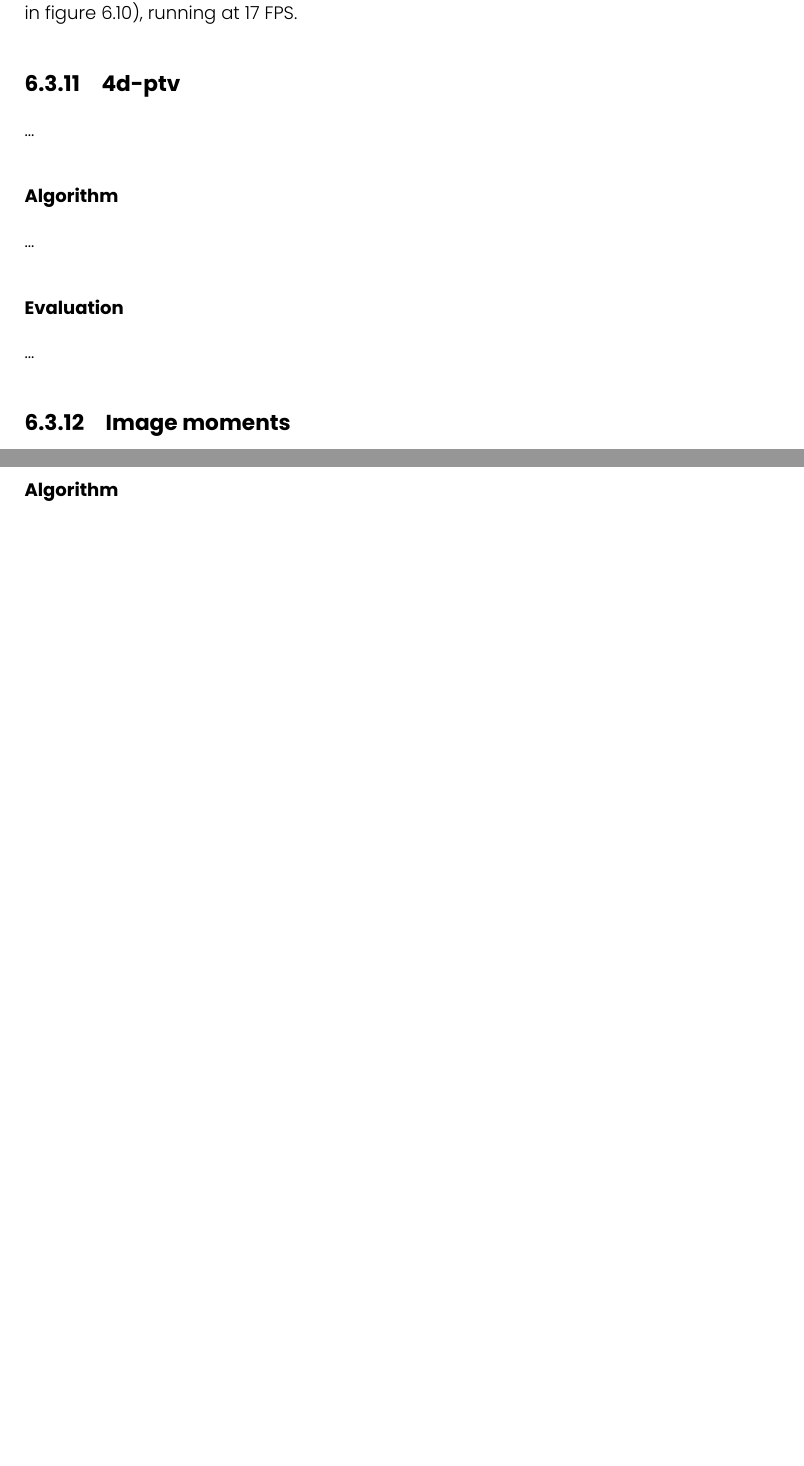
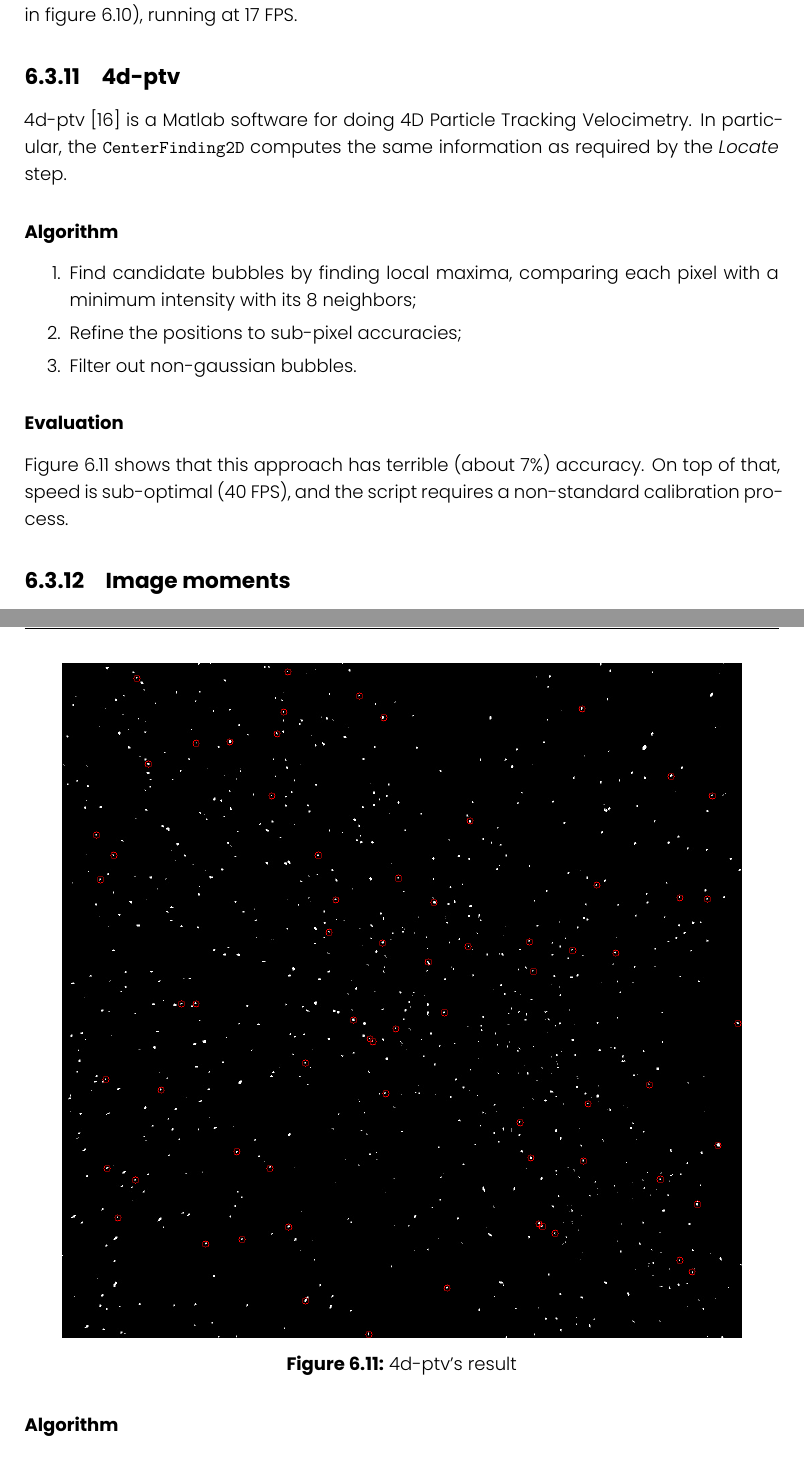
Before and after one commit to FrancescoRisso/Tesi, a LaTeX thesis (thesis.tex, which reads content/chapters/solution-locate/4dptv.tex): two parts of pages 41 and 42 of 52 before the commit and two parts of pages 41 and 43 of 52 after it, joined at a grey line, cut so that both start at the same text, the shorter picture padded with empty space. Compiled offline with XeLaTeX.

Commit message:
4d-ptv locate

```diff
--- a/content/chapters/solution-locate/4dptv.tex
+++ b/content/chapters/solution-locate/4dptv.tex
@@ -1,18 +1,25 @@
 \subsection{4d-ptv}
 \label{sec:locate:fourdptv}
 
-...
+4d-ptv~\cite{fourdptv} is a Matlab software for doing 4D Particle Tracking Velocimetry.
+In particular, the \texttt{CenterFinding2D} computes the same information as required by the \textit{Locate} step.
 
 \subsubsection{Algorithm}
 
-...
+\begin{enumerate}
+	\itemsep 0em
+	\item Find candidate bubbles by finding local maxima, comparing each pixel with a minimum intensity with its 8 neighbors;
+	\item Refine the positions to sub-pixel accuracies;
+	\item Filter out non-gaussian bubbles.
+\end{enumerate}
 
 \subsubsection{Evaluation}
 
-...
+Figure~\ref{fig:locate:fourdptv} shows that this approach has terrible (about 7\%) accuracy.
+On top of that, speed is sub-optimal (40 FPS), and the script requires a non-standard calibration process.
 
-% \begin{figure}
-% 	\centerline{\includegraphics[width=\locateimgsize]{images/locate/...}}
-% 	\caption{\centering ...'s result}
-% 	\label{fig:locate:...}
-% \end{figure}
+\begin{figure}
+	\centerline{\includegraphics[width=\locateimgsize]{images/locate/4d-ptv.png}}
+	\caption{\centering 4d-ptv's result}
+	\label{fig:locate:fourdptv}
+\end{figure}
```
